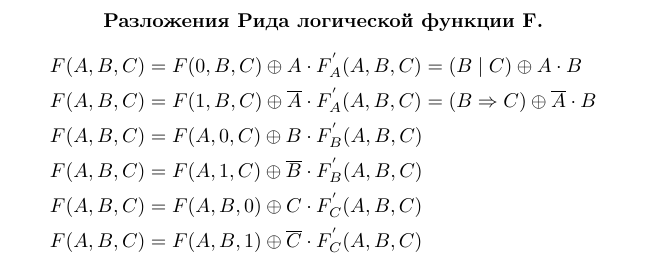
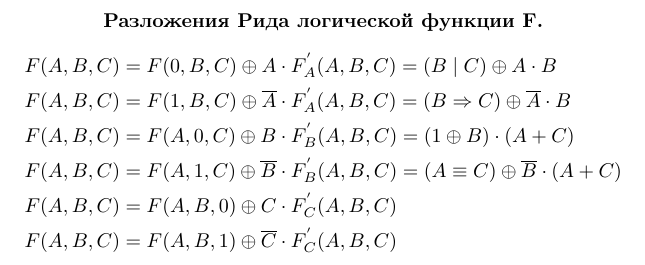
Before and after one commit to MTigra/Diskra, a LaTeX document (diskr.tex): part of page 5 of 5, cut so that both start at the same text. Compiled offline with pdfLaTeX.

Commit message:
txs auto checkin

```diff
--- a/diskr.tex
+++ b/diskr.tex
@@ -550,8 +550,8 @@ $\left(\begin{array}{cccccccc|c}
 	\begin{aligned}
 	F(A, B, C) &= F(0, B, C)\oplus A \cdot F^{'}_A(A,B,C)=(B\mid C)\oplus A \cdot B\\
 	F(A, B, C) &= F(1, B, C)\oplus \overline{A} \cdot F^{'}_A(A,B,C)=(B\Rightarrow C)\oplus \overline{A}\cdot B\\
-	F(A, B, C) &= F(A, 0, C)\oplus B\cdot F^{'}_B(A,B,C)\\
-	F(A, B, C) &= F(A, 1, C)\oplus \overline{B} \cdot F^{'}_B(A,B,C)\\
+	F(A, B, C) &= F(A, 0, C)\oplus B\cdot F^{'}_B(A,B,C)=(1\oplus B)\cdot(A+C)\\
+	F(A, B, C) &= F(A, 1, C)\oplus \overline{B} \cdot F^{'}_B(A,B,C)=(A\equiv C)\oplus\overline{B}\cdot(A+C)\\
 	F(A, B, C) &= F(A, B, 0)\oplus C \cdot F^{'}_C(A,B,C)\\
 	F(A, B, C) &= F(A, B, 1)\oplus \overline{C} \cdot F^{'}_C(A,B,C)\\
 	\end{aligned}
```
